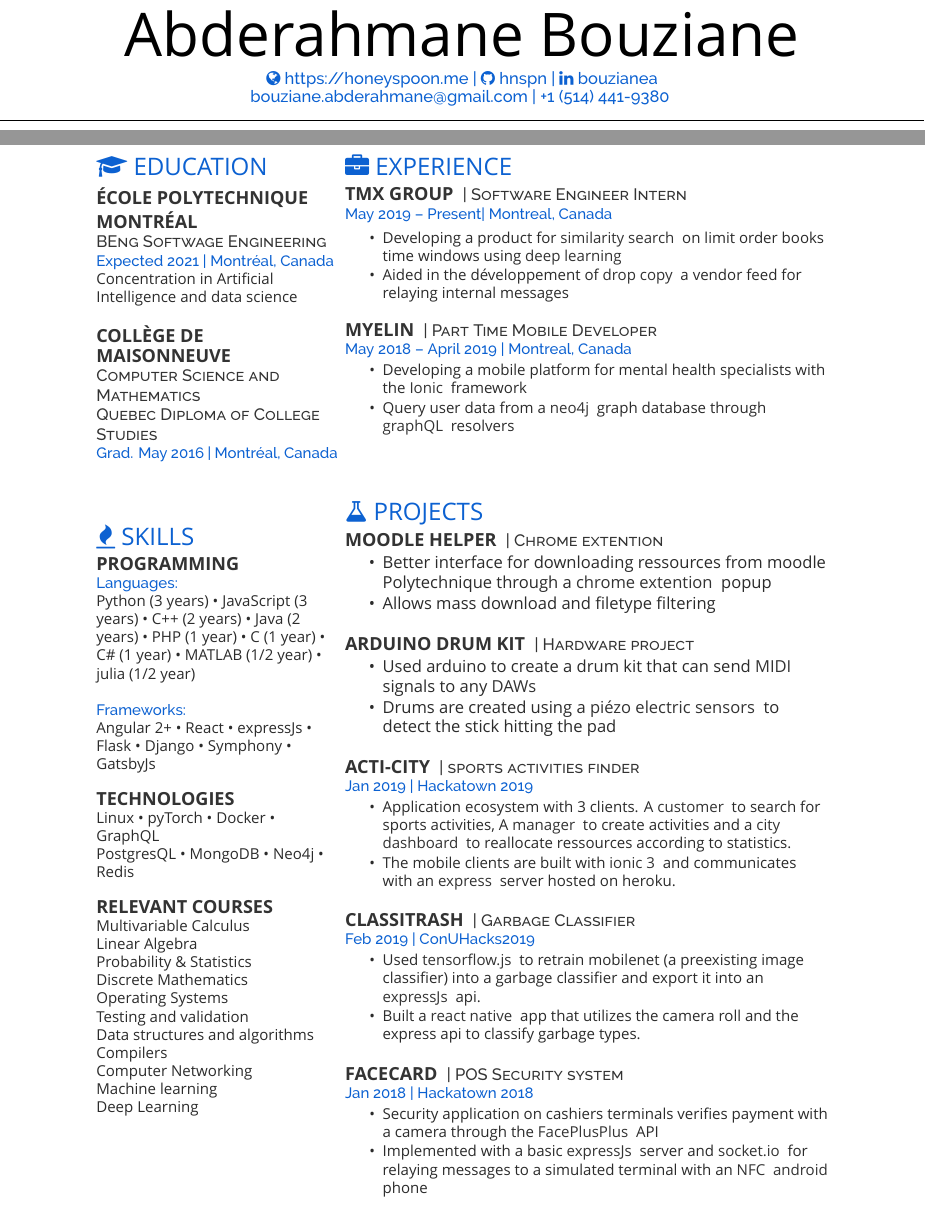
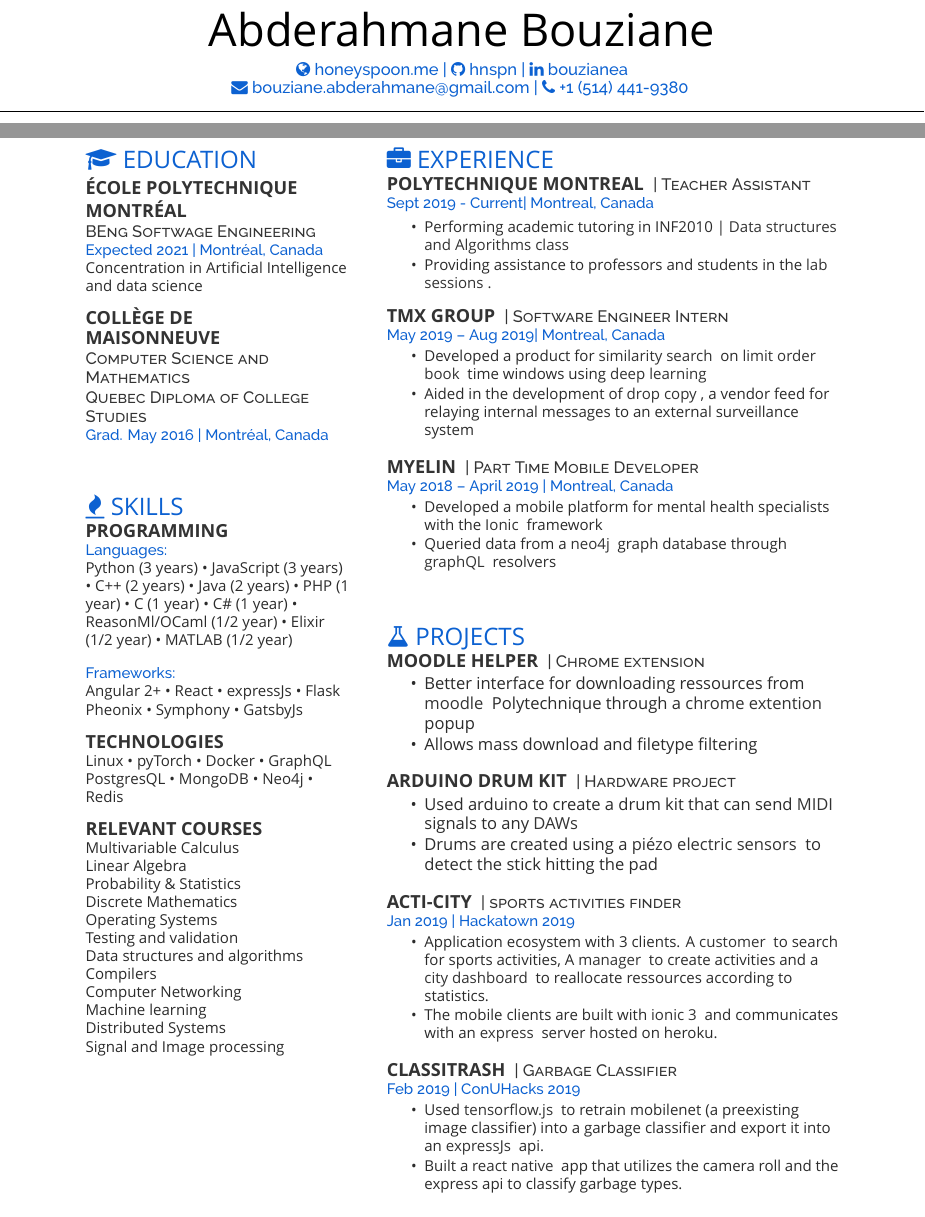
Before and after one commit to hnspn/resume, a LaTeX CV (resume.tex, which reads deedy-resume-openfont.cls, experience.tex, projects.tex): two parts of pages 1 and 2 of 2, joined at a grey line, cut so that both start at the same text. Compiled offline with XeLaTeX; a missing font is replaced by an installed copy or a similar font.

Commit message:
new version

```diff
--- a/deedy-resume-openfont.cls
+++ b/deedy-resume-openfont.cls
@@ -9,7 +9,7 @@
 \LoadClass{article}
 
 % Package Imports
-\usepackage[hmargin=2.25cm, vmargin=0.5cm]{geometry}
+\usepackage[hmargin=2.cm, vmargin=0.5cm]{geometry}
 \usepackage[usenames,dvipsnames]{xcolor}
 \usepackage[hidelinks]{hyperref}
 \usepackage{titlesec}
@@ -32,20 +32,22 @@
 \newcommand{\custombold}[1]{\color{subheadings}\fontspec[Path = fonts/lato/]{Lato-Reg}\selectfont #1 \normalfont}
 
 % Date command
-\setlength{\TPHorizModule}{1mm}
-\setlength{\TPVertModule}{1mm}
-\textblockorigin{0mm}{5mm} % start everyth
 \newcommand{\lastupdated}{\begin{textblock}{60}(165,0)
 \color{date}\fontspec[Path = fonts/raleway/]{Raleway-ExtraLight}\fontsize{8pt}{10pt}\selectfont
 Last Updated on
 \today
 \end{textblock}}
 
+% start everything
+\setlength{\TPHorizModule}{1mm}
+\setlength{\TPVertModule}{1mm}
+\textblockorigin{0mm}{5mm}
+
 % Name command
 \newcommand{\namesection}[3]{
 	\centering{
 		\sffamily
-		\fontspec[Path = fonts/lato/]{Lato-Hai}\fontsize{40pt}{10cm}\selectfont #1
+		\fontspec[Path = fonts/lato/]{Lato-Hai}\fontsize{30pt}{10cm}\selectfont #1
 		\fontspec[Path = fonts/lato/]{Lato-Lig}\selectfont #2
 	} \\
 	\vspace{5pt}
@@ -57,7 +59,7 @@ Last Updated on
 
 % Headings command
 \titleformat{\section}{\color{headings}
-\scshape\fontspec[Path = fonts/lato/]{Lato-Lig}\fontsize{16pt}{24pt}\selectfont \raggedright\uppercase}{} {0em}{}
+	\scshape\fontspec[Path = fonts/lato/]{Lato-Lig}\fontsize{16pt}{16pt}\selectfont \raggedright\uppercase}{} {0em}{}
 
 % Subeadings command
 \titleformat{\subsection}{\color{subheadings}
@@ -74,7 +76,7 @@ Last Updated on
 \newcommand{\location}[1]{\color{headings}\raggedright\fontspec[Path = fonts/raleway/]{Raleway-Medium}\fontsize{10pt}{12pt}\selectfont {#1\\} \normalfont}
 
 % Section seperators command
-\newcommand{\sectionsep}[0]{\vspace{12pt}}
+\newcommand{\sectionsep}[0]{\vspace{10pt}}
 
 % Bullet Lists with fewer gaps command
 \newenvironment{tightemize}{\vspace{-\topsep}\begin{itemize}\itemsep1pt \parskip0pt \parsep0pt}{\end{itemize}\vspace{-\topsep}}
--- a/experience.tex
+++ b/experience.tex
@@ -1,13 +1,23 @@
 \section{\faBriefcase \ Experience}
+
+\runsubsection{Polytechnique Montreal}
+\descript{| Teacher Assistant}
+\location{Sept 2019 - Current| Montreal, Canada}
+\hfill
+\hfill
+\begin{tightemize}
+\item Performing academic tutoring in INF2010 | \custombold{Data structures and Algorithms class}
+\item Providing assistance to professors and students in the \custombold{lab sessions}.
+\end{tightemize}
+
+\sectionsep
 
 \runsubsection{TMX Group}
 \descript{| Software Engineer Intern}
-\location{May 2019 – Present| Montreal, Canada}
-\hfill
-\hfill
+\location{May 2019 – Aug 2019| Montreal, Canada}
 \begin{tightemize}
-\item Developing a product for \custombold{similarity search} on limit order books time windows using \custombold{deep learning}
-\item Aided in the développement of \custombold{drop copy} a vendor feed for relaying internal messages
+\item Developed a product for \custombold{similarity search} on \custombold{limit order book} time windows using \custombold{deep learning}
+\item Aided in the development of \custombold{drop copy}, a vendor feed for relaying internal messages to an external surveillance system
 \end{tightemize}
 
 \sectionsep
@@ -16,6 +26,6 @@
 \descript{| Part Time Mobile Developer }
 \location{May 2018 – April 2019 | Montreal, Canada}
 \begin{tightemize}
-\item Developing a mobile platform for mental health specialists with the \custombold{Ionic} framework
-\item Query user data from a \custombold{neo4j} graph database through \custombold{graphQL} resolvers
+\item Developed a mobile platform for mental health specialists with the \custombold{Ionic} framework
+\item Queried data from a \custombold{neo4j} graph database through \custombold{graphQL} resolvers
 \end{tightemize}
--- a/projects.tex
+++ b/projects.tex
@@ -1,10 +1,9 @@
 \section{\faFlask \ Projects}
-
 \runsubsection{\href{https://github.com/Lam-Steven/moodle-helper}{Moodle helper}}
-\descript{| Chrome extention }
+\descript{| Chrome extension }
 % \location{Mar 2019}
 \begin{tightemize}
-\item Better interface for downloading ressources from moodle Polytechnique through a \custombold{chrome extention} popup
+\item Better interface for downloading ressources from \custombold{moodle} Polytechnique through a \custombold{chrome extention} popup
 \item Allows mass download and filetype filtering
 \end{tightemize}
 
@@ -32,18 +31,18 @@
 
 \runsubsection{\href{https://github.com/iseedouble/conuhacks-2019}{ClassiTrash}}
 \descript{| Garbage Classifier}
-\location{Feb 2019 | ConUHacks2019}
+\location{Feb 2019 | ConUHacks 2019}
 \begin{tightemize}
 \item Used \custombold{tensorflow.js} to retrain mobilenet (a preexisting image classifier) into a garbage classifier and export it into an \custombold{expressJs} api.
 \item Built a \custombold{react native} app that utilizes the camera roll and the express api to classify garbage types.
 \end{tightemize}
 
-\sectionsep
+% \sectionsep
 
-\runsubsection{\href{https://devpost.com/software/facecard}{FaceCard}}
-\descript{| POS Security system}
-\location{Jan 2018 | Hackatown 2018}
-\begin{tightemize}
-\item Security application on cashiers terminals verifies payment with a camera through the \custombold{FacePlusPlus} API
-\item Implemented with a basic \custombold{expressJs} server and \custombold{socket.io} for relaying messages to a simulated terminal with an \custombold{NFC} \custombold{android} phone
-\end{tightemize}
+% \runsubsection{\href{https://devpost.com/software/facecard}{FaceCard}}
+% \descript{| POS Security system}
+% \location{Jan 2018 | Hackatown 2018}
+% \begin{tightemize}
+% \item Security application on cashiers terminals verifies payment with a camera through the \custombold{FacePlusPlus} API
+% \item Implemented with a basic \custombold{expressJs} server and \custombold{socket.io} for relaying messages to a simulated terminal with an \custombold{NFC} \custombold{android} phone
+% \end{tightemize}
--- a/resume.tex
+++ b/resume.tex
@@ -4,44 +4,29 @@
 
 \begin{document}
 
-%%%%%%%%%%%%%%%%%%%%%%%%%%%%%%%%%%%%%%
-%
-%     TITLE NAME
-%
-%%%%%%%%%%%%%%%%%%%%%%%%%%%%%%%%%%%%%%
+% TITLE NAME
 
 \namesection{Abderahmane}{Bouziane}{
-  \faGlobe \ \urlstyle{same}\href{https://honeyspoon.me}{https://honeyspoon.me} |
+  \faGlobe \ \urlstyle{same}\href{https://honeyspoon.me}{honeyspoon.me} |
   \faGithub \ \urlstyle{same}\href{https://github.com/hnspn}{hnspn} |
   \faLinkedin \ \urlstyle{same}\href{https://www.linkedin.com/in/bouzianea}{bouzianea}\\
-  \href{mailto:bouziane.abderahmane@gmail.com}{bouziane.abderahmane@gmail.com} |
-  +1 (514) 441-9380
+
+	\faEnvelope \ \href{mailto:bouziane.abderahmane@gmail.com}{bouziane.abderahmane@gmail.com} |
+	\faPhone \ +1 (514) 441-9380
 }
 
-%%%%%%%%%%%%%%%%%%%%%%%%%%%%%%%%%%%%%%
-%
-%     COLUMN ONE
-%
-%%%%%%%%%%%%%%%%%%%%%%%%%%%%%%%%%%%%%%
+% COLUMN ONE
 
-\begin{minipage}[t]{0.33\textwidth}
-
-%%%%%%%%%%%%%%%%%%%%%%%%%%%%%%%%%%%%%%
-%     EDUCATION
-%%%%%%%%%%%%%%%%%%%%%%%%%%%%%%%%%%%%%%
+\begin{minipage}[t]{0.35\textwidth}
 
 \include{education}
 \include{skills}
 
-%%%%%%%%%%%%%%%%%%%%%%%%%%%%%%%%%%%%%%
-%
-%     COLUMN TWO
-%
-%%%%%%%%%%%%%%%%%%%%%%%%%%%%%%%%%%%%%%
-
+% TODO: understand this latex vodoo !!!
 \end{minipage}
 \hfill
-\begin{minipage}[t]{0.66\textwidth}
+% COLUMN TWO
+\begin{minipage}[t]{0.60\textwidth}
 
 \include{experience}
 \include{projects}
--- a/skills.tex
+++ b/skills.tex
@@ -1,24 +1,40 @@
+\section{\faFire \ Skills}
 
-
-%%%%%%%%%%%%%%%%%%%%%%%%%%%%%%%%%%%%%%
-%     SKILLS
-%%%%%%%%%%%%%%%%%%%%%%%%%%%%%%%%%%%%%%
-
-\section{\faFire \ Skills}
 \subsection{Programming}
 \location{Languages:}
-Python (3 years) \textbullet{} JavaScript (3 years) \textbullet{} C++ (2 years) \textbullet{} Java (2 years) \textbullet{} PHP (1 year) \textbullet{} C (1 year) \textbullet{} C\# (1 year) \textbullet{} MATLAB (1/2 year) \textbullet{} julia (1/2 year)\\
+Python (3 years) \textbullet{}
+ JavaScript (3 years) \textbullet{}
+ C++ (2 years) \textbullet{}
+ Java (2 years) \textbullet{}
+ PHP (1 year) \textbullet{}
+ C (1 year) \textbullet{}
+ C\# (1 year) \textbullet{}
+ ReasonMl/OCaml (1/2 year) \textbullet{}
+ Elixir (1/2 year) \textbullet{}
+ MATLAB (1/2 year) \\
 
 \sectionsep
 
 \location{Frameworks:}
-Angular 2+ \textbullet{} React \textbullet{} expressJs \textbullet{} Flask \textbullet{} Django \textbullet{} Symphony \textbullet{} GatsbyJs
+Angular 2+ \textbullet{}
+ React \textbullet{}
+ expressJs \textbullet{}
+ Flask \\
+Pheonix \textbullet{}
+ Symphony \textbullet{}
+ GatsbyJs \\
 
 \sectionsep
 
 \subsection{Technologies}
-Linux \textbullet{} pyTorch \textbullet{}  Docker \textbullet{} GraphQL\\
-PostgresQL \textbullet{} MongoDB  \textbullet{} Neo4j \textbullet{} Redis\\
+Linux \textbullet{}
+ pyTorch \textbullet{}
+ Docker \textbullet{}
+ GraphQL\\
+PostgresQL \textbullet{}
+ MongoDB  \textbullet{}
+ Neo4j \textbullet{}
+ Redis\\
 
 \sectionsep
 
@@ -33,4 +49,6 @@ Data structures and algorithms\\
 Compilers\\
 Computer Networking\\
 Machine learning\\
-Deep Learning\\
+% Deep Learning\\
+Distributed Systems\\
+Signal and Image processing\\
```
Also changed, not shown: resume.tex (3 more changed lines).
